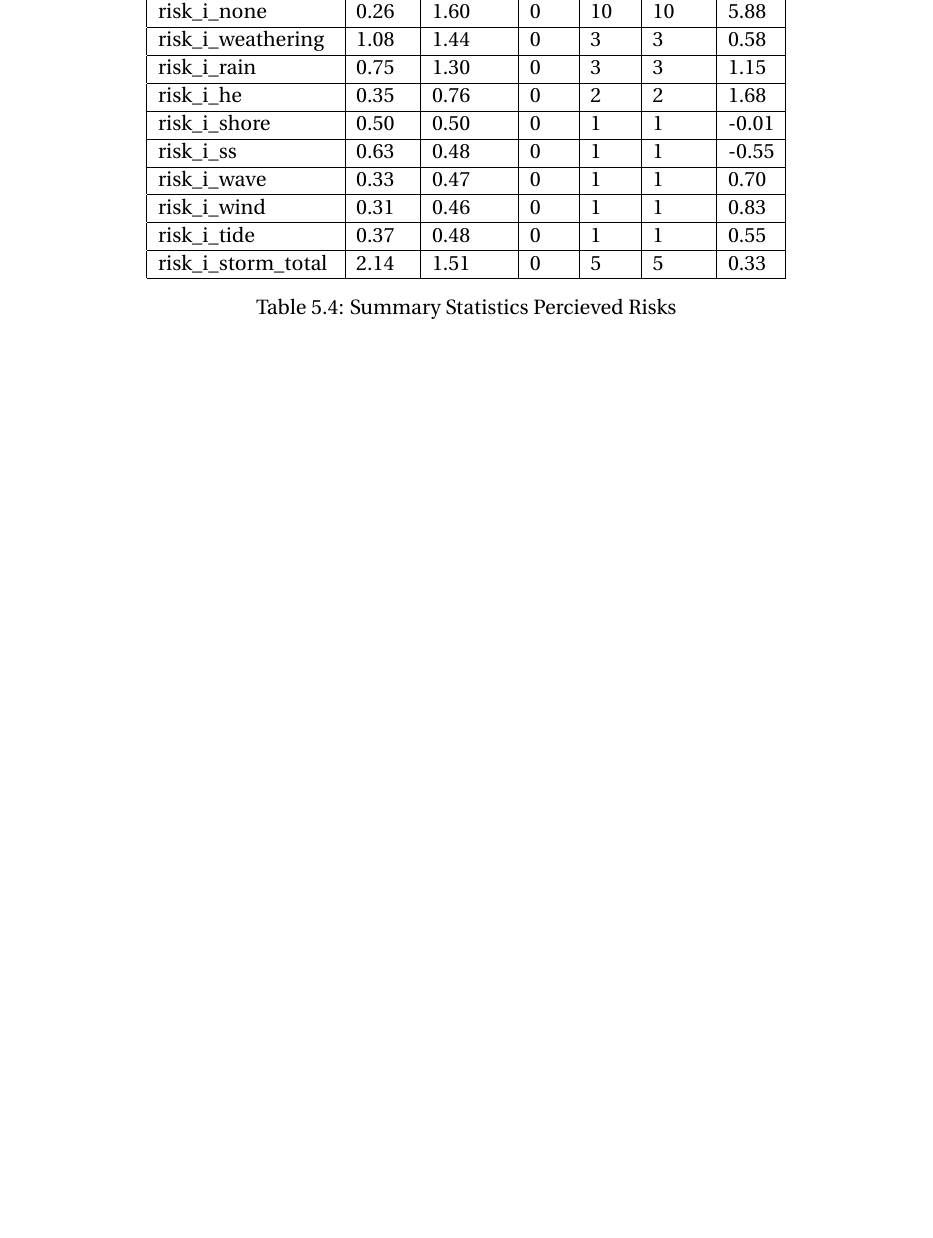
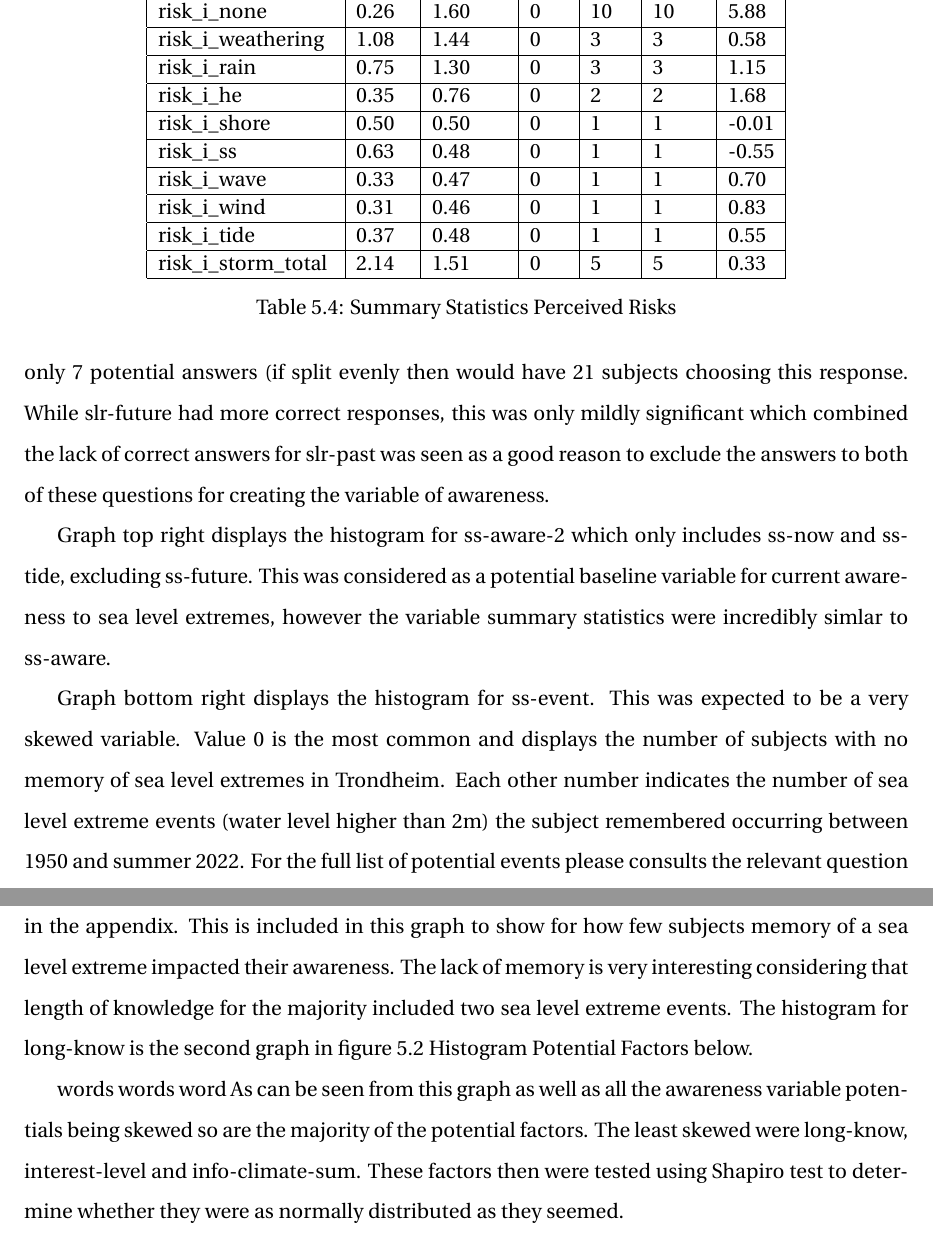
Before and after one commit to aamccormack/thesis_write, a LaTeX thesis (thesis.tex, which reads results.tex): part of page 36 of 74 before the commit and two parts of pages 37 and 38 of 78 after it, the two joined at a grey line, cut so that both start at the same text, the shorter picture padded with empty space. Compiled offline with pdfLaTeX.

Commit message:
writing results also added figures

```diff
--- a/results.tex
+++ b/results.tex
@@ -160,7 +160,7 @@ questions asked Where do you get information about this place? Where do you get
         risk\_i\_tide & 0.37 & 0.48 & 0 & 1 & 1 & 0.55  \\ \hline
         risk\_i\_storm\_total & 2.14 & 1.51 & 0 & 5 & 5 & 0.33 \\ \hline
           \end{tabular}
-    \caption{Summary Statistics Percieved Risks}
+    \caption{Summary Statistics Perceived Risks}
 \label{table:summary_stats_percieved_risks}
 \end{table}
 \end{center}
@@ -172,0 +180,8 @@ As can be seen in table* above the data is not normally distributed. This was co
+    \label{fig:aware}
+\end{figure}
+
+Graph top left in the figure above displays the histogram for ss-aware variable which combined ss-now, ss-future and ss-tide. This was chosen as the most appropriate variable due to the fact that only awareness questions with a simulated water level picture were included, as can be seen in the appendix. While ss-aware-all is very skewed and the inclusion of two questions which are based purely off numeric answers is likely the reason for this. When given just numeric responses the accurate rate was non significant. For example only 3 subjects out of 153 gave the correct answer for slr-past, which is very unlikely given that it was multiple choice with only 7 potential answers (if split evenly then would have 21 subjects choosing this response. While slr-future had more correct responses, this was only mildly significant which combined the lack of correct answers for slr-past was seen as a good reason to exclude the answers to both of these questions for creating the variable of awareness.
+
+Graph top right displays the histogram for ss-aware-2 which only includes ss-now and ss-tide, excluding ss-future. This was considered as a potential baseline variable for current awareness to sea level extremes, however the variable summary statistics were incredibly simlar to ss-aware.
+
+Graph bottom right displays the histogram for ss-event. This was expected to be a very skewed variable. Value 0 is the most common and displays the number of subjects with no memory of sea level extremes in Trondheim. Each other number indicates the number of sea level extreme events (water level higher than 2m) the subject remembered occurring between 1950 and summer 2022. For the full list of potential events please consults the relevant question in the appendix. This is included in this graph to show for how few subjects memory of a sea level extreme impacted their awareness. The lack of memory is very interesting considering that length of knowledge for the majority included two sea level extreme events. The histogram for long-know is the second graph in figure 5.2 Histogram Potential Factors below.
@@ -173,3 +194,7 @@ As can be seen in table* above the data is not normally distributed. This was co
+    \label{fig:factors}
+\end{figure}
+words words word
+As can be seen from this graph as well as all the awareness variable potentials being skewed so are the majority of the potential factors. The least skewed were long-know, interest-level and info-climate-sum. These factors then were tested using Shapiro test to determine whether they were as normally distributed as they seemed.
 \newpage
 
 \section{Shapiro Test Results}
```
Also changed, not shown: fig_results/Awareness.png (added), fig_results/large_factors_all_histogram.png (added), results.tex (17 more changed lines).
